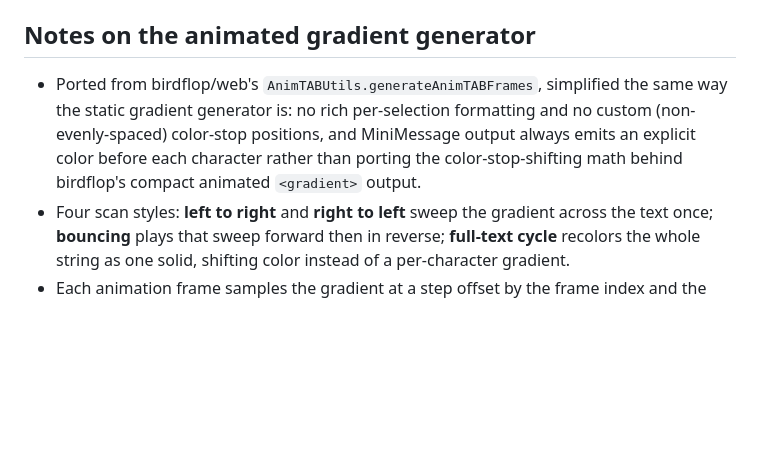
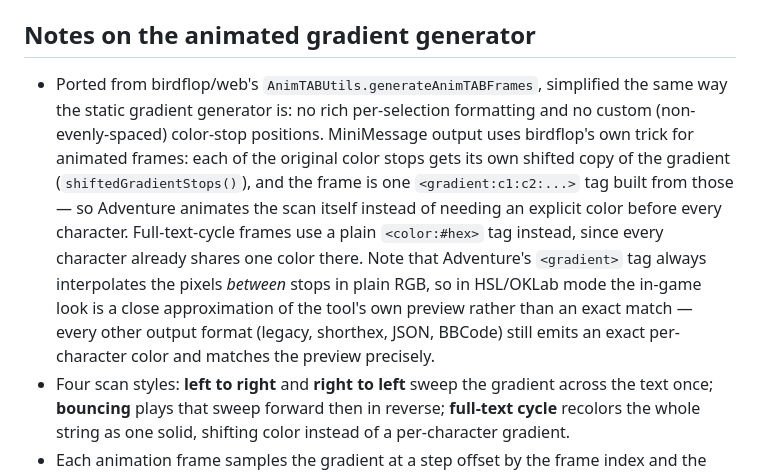
Before and after one commit to MaximanuDE/ShadeTools, a Markdown page: README.md, the part around the change. Rendered like a GitHub page; blank space fills up the shorter version.

```diff
--- a/README.md
+++ b/README.md
@@ -115,7 +115,7 @@ Any other static file server works too (e.g. the "Live Server" extension in VS C
 
 ## Notes on the animated gradient generator
 
-- Ported from birdflop/web's `AnimTABUtils.generateAnimTABFrames`, simplified the same way the static gradient generator is: no rich per-selection formatting and no custom (non-evenly-spaced) color-stop positions, and MiniMessage output always emits an explicit color before each character rather than porting the color-stop-shifting math behind birdflop's compact animated `<gradient>` output.
+- Ported from birdflop/web's `AnimTABUtils.generateAnimTABFrames`, simplified the same way the static gradient generator is: no rich per-selection formatting and no custom (non-evenly-spaced) color-stop positions. MiniMessage output uses birdflop's own trick for animated frames: each of the original color stops gets its own shifted copy of the gradient (`shiftedGradientStops()`), and the frame is one `<gradient:c1:c2:...>` tag built from those — so Adventure animates the scan itself instead of needing an explicit color before every character. Full-text-cycle frames use a plain `<color:#hex>` tag instead, since every character already shares one color there. Note that Adventure's `<gradient>` tag always interpolates the pixels *between* stops in plain RGB, so in HSL/OKLab mode the in-game look is a close approximation of the tool's own preview rather than an exact match — every other output format (legacy, shorthex, JSON, BBCode) still emits an exact per-character color and matches the preview precisely.
 - Four scan styles: **left to right** and **right to left** sweep the gradient across the text once; **bouncing** plays that sweep forward then in reverse; **full-text cycle** recolors the whole string as one solid, shifting color instead of a per-character gradient.
 - Each animation frame samples the gradient at a step offset by the frame index and the character's position, reflected through a triangle-wave function (`easedStep` in `js/minecraft-color-utils.js`) so the scan direction reverses smoothly at the text's ends instead of jumping or clamping.
 - **Color band size** groups that many consecutive characters under one shared color per frame — set above 1, the animation reads as wider bands sweeping across the text rather than a per-letter shimmer, which holds up better on longer strings.
```
